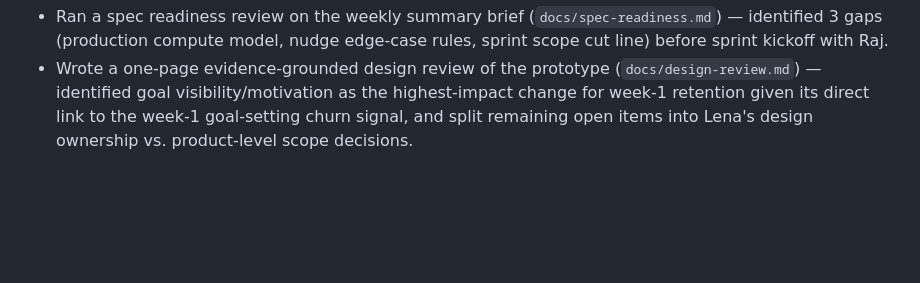
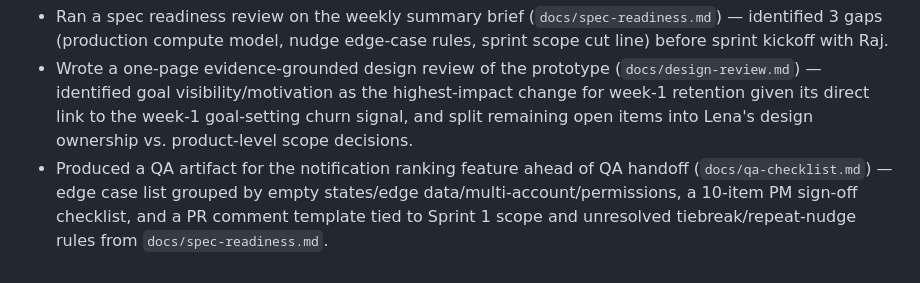
Before and after one commit to fillondon-sudo/product-school-claude-code, a Markdown page: change_log.md, the part around the change. GitHub-like rendering; blank space fills up the shorter version.

```diff
--- a/change_log.md
+++ b/change_log.md
@@ -21,3 +21,4 @@
 - Reviewed the maybe-finance/maybe open-source codebase as a PM-level reference (`docs/codebase-summary.md`) — confirmed it has no notification/insight-ranking system, only email and on-demand AI chat, informing scope considerations for a notification ranking ticket.
 - Ran a spec readiness review on the weekly summary brief (`docs/spec-readiness.md`) — identified 3 gaps (production compute model, nudge edge-case rules, sprint scope cut line) before sprint kickoff with Raj.
 - Wrote a one-page evidence-grounded design review of the prototype (`docs/design-review.md`) — identified goal visibility/motivation as the highest-impact change for week-1 retention given its direct link to the week-1 goal-setting churn signal, and split remaining open items into Lena's design ownership vs. product-level scope decisions.
+- Produced a QA artifact for the notification ranking feature ahead of QA handoff (`docs/qa-checklist.md`) — edge case list grouped by empty states/edge data/multi-account/permissions, a 10-item PM sign-off checklist, and a PR comment template tied to Sprint 1 scope and unresolved tiebreak/repeat-nudge rules from `docs/spec-readiness.md`.
```
Also changed, not shown: docs/qa-checklist.md (added, +83 -0 lines).
